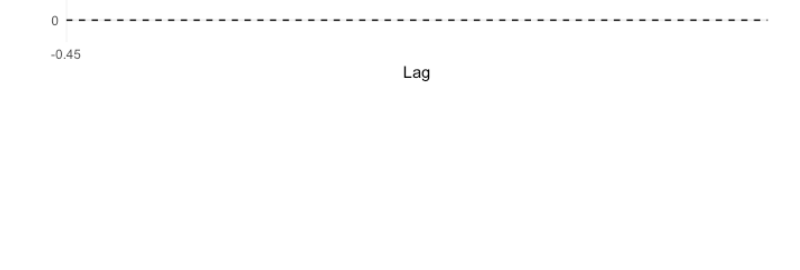
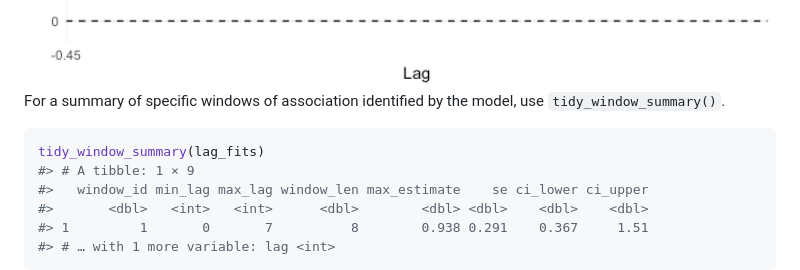
Before and after one commit to geomarker-io/tidydlnm, a Markdown page: README.md, the part around one of its changes. Drawn GitHub-style; pictures changed too: man/figures/README-unnamed-chunk-7-1.png; blank space fills up the shorter version.

Commit message:
add window summary table function

````diff
--- a/README.md
+++ b/README.md
@@ -96,3 +96,15 @@ tidy_lag_plot(cumul_fits) +
 ```
 
 <img src="man/figures/README-unnamed-chunk-7-1.png" width="100%" />
+
+For a summary of specific windows of association identified by the
+model, use `tidy_window_summary()`.
+
+``` r
+tidy_window_summary(lag_fits)
+#> # A tibble: 1 × 9
+#>   window_id min_lag max_lag window_len max_estimate    se ci_lower ci_upper
+#>       <dbl>   <int>   <int>      <dbl>        <dbl> <dbl>    <dbl>    <dbl>
+#> 1         1       0       7          8        0.938 0.291    0.367     1.51
+#> # … with 1 more variable: lag <int>
+```
````
Also changed, not shown: other parts of README.md (+5 -5 lines), man/figures/README-unnamed-chunk-4-1.png, 5 other files.
